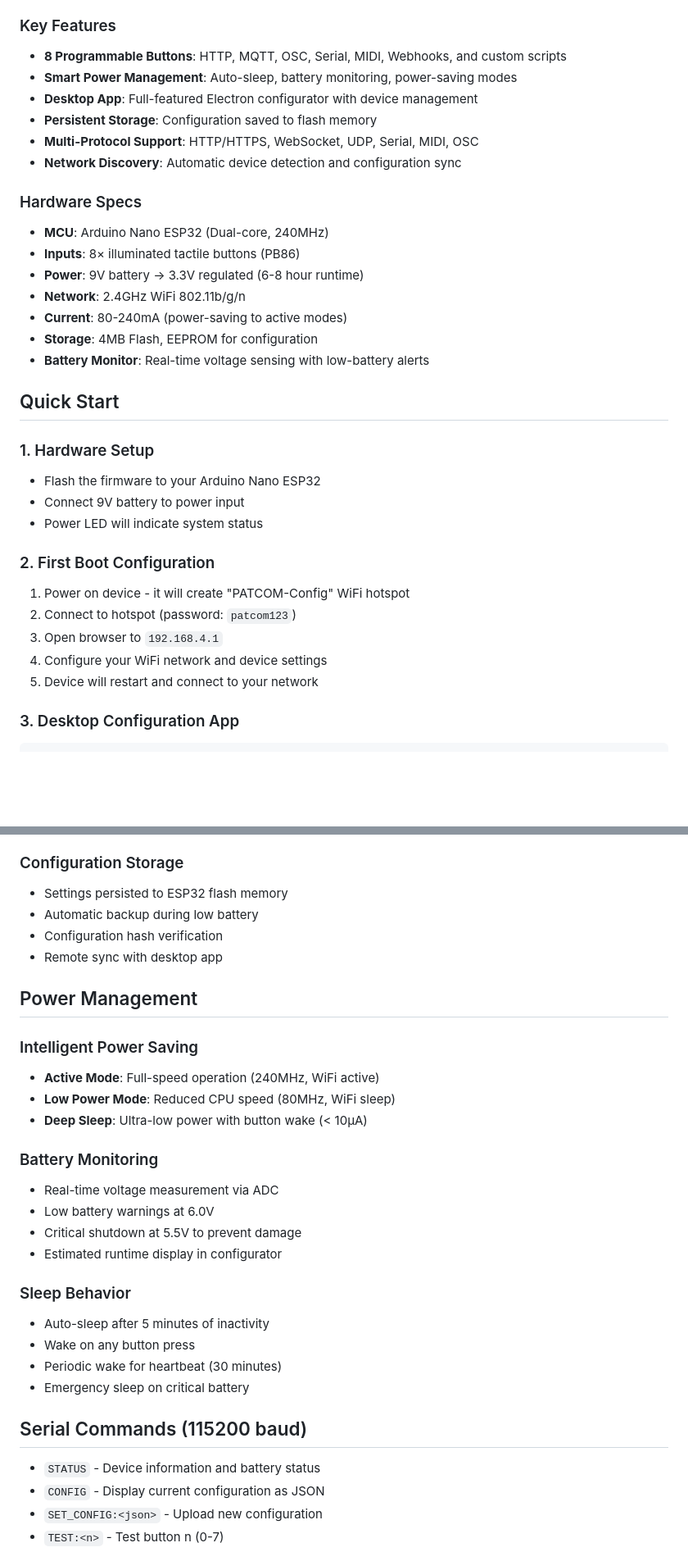
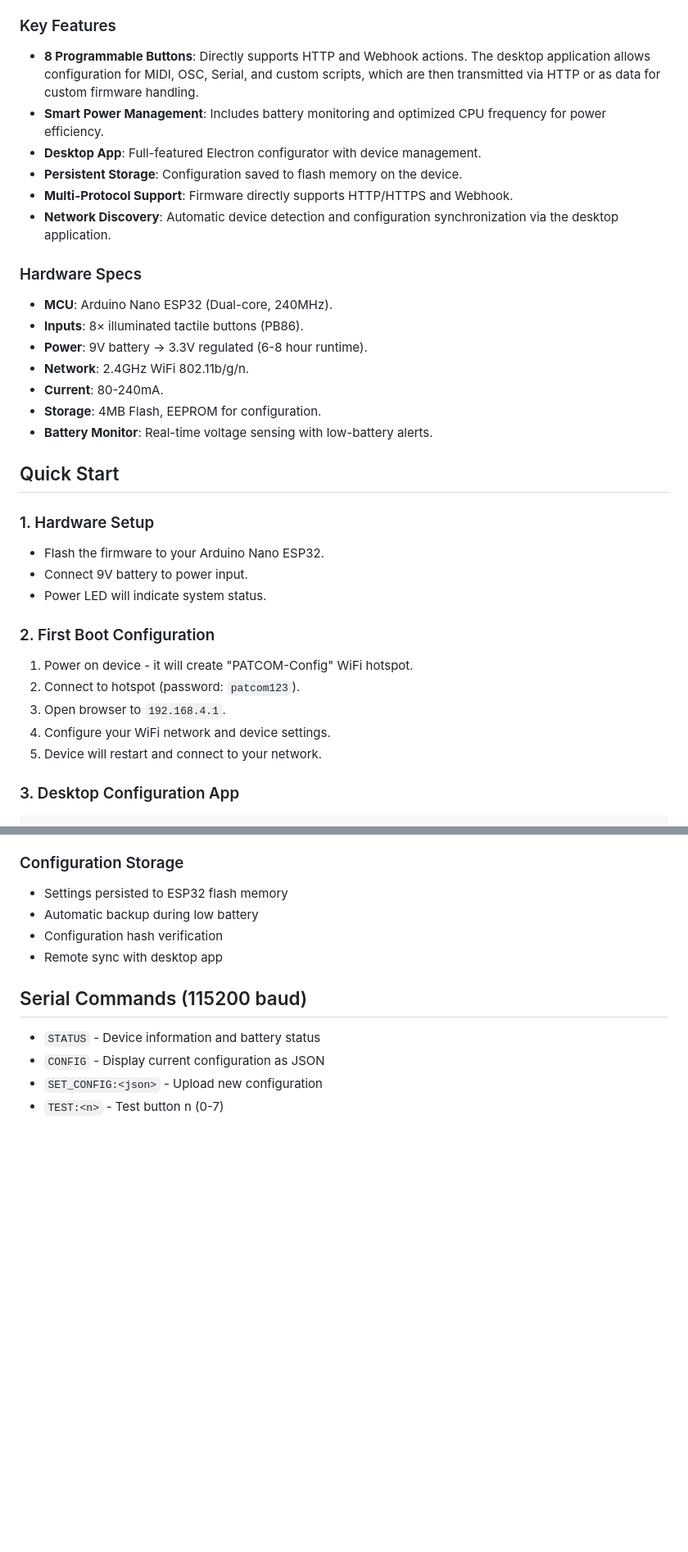
Before and after one commit to tylerreckart/packet-commander, a Markdown page: README.md, 2 parts joined by grey strips. Shown: that part at 82% size. GitHub-like rendering; blank space fills up the shorter version.

````diff
--- a/README.md
+++ b/README.md
@@ -8,35 +8,35 @@
 Packet Commander is a versatile IoT controller featuring 8 programmable buttons with LED feedback, comprehensive WiFi connectivity, and intelligent power management. Designed for smart home automation, network testing, and custom IoT applications.
 
 ### Key Features
-- **8 Programmable Buttons**: HTTP, MQTT, OSC, Serial, MIDI, Webhooks, and custom scripts
-- **Smart Power Management**: Auto-sleep, battery monitoring, power-saving modes
-- **Desktop App**: Full-featured Electron configurator with device management
-- **Persistent Storage**: Configuration saved to flash memory
-- **Multi-Protocol Support**: HTTP/HTTPS, WebSocket, UDP, Serial, MIDI, OSC
-- **Network Discovery**: Automatic device detection and configuration sync
+- **8 Programmable Buttons**: Directly supports HTTP and Webhook actions. The desktop application allows configuration for MIDI, OSC, Serial, and custom scripts, which are then transmitted via HTTP or as data for custom firmware handling.
+- **Smart Power Management**: Includes battery monitoring and optimized CPU frequency for power efficiency.
+- **Desktop App**: Full-featured Electron configurator with device management.
+- **Persistent Storage**: Configuration saved to flash memory on the device.
+- **Multi-Protocol Support**: Firmware directly supports HTTP/HTTPS and Webhook.
+- **Network Discovery**: Automatic device detection and configuration synchronization via the desktop application.
 
 ### Hardware Specs
-- **MCU**: Arduino Nano ESP32 (Dual-core, 240MHz)
-- **Inputs**: 8× illuminated tactile buttons (PB86)
-- **Power**: 9V battery → 3.3V regulated (6-8 hour runtime)
-- **Network**: 2.4GHz WiFi 802.11b/g/n
-- **Current**: 80-240mA (power-saving to active modes)
-- **Storage**: 4MB Flash, EEPROM for configuration
-- **Battery Monitor**: Real-time voltage sensing with low-battery alerts
+- **MCU**: Arduino Nano ESP32 (Dual-core, 240MHz).
+- **Inputs**: 8× illuminated tactile buttons (PB86).
+- **Power**: 9V battery → 3.3V regulated (6-8 hour runtime).
+- **Network**: 2.4GHz WiFi 802.11b/g/n.
+- **Current**: 80-240mA.
+- **Storage**: 4MB Flash, EEPROM for configuration.
+- **Battery Monitor**: Real-time voltage sensing with low-battery alerts.
 
 ## Quick Start
 
 ### 1. Hardware Setup
-- Flash the firmware to your Arduino Nano ESP32
-- Connect 9V battery to power input
-- Power LED will indicate system status
+- Flash the firmware to your Arduino Nano ESP32.
+- Connect 9V battery to power input.
+- Power LED will indicate system status.
 
 ### 2. First Boot Configuration
-1. Power on device - it will create "PATCOM-Config" WiFi hotspot
-2. Connect to hotspot (password: `patcom123`)
-3. Open browser to `192.168.4.1`
-4. Configure your WiFi network and device settings
-5. Device will restart and connect to your network
+1. Power on device - it will create "PATCOM-Config" WiFi hotspot.
+2. Connect to hotspot (password: `patcom123`).
+3. Open browser to `192.168.4.1`.
+4. Configure your WiFi network and device settings.
+5. Device will restart and connect to your network.
 
 ### 3. Desktop Configuration App
 ```bash
@@ -138,25 +97,6 @@ src/
 - Automatic backup during low battery
 - Configuration hash verification
 - Remote sync with desktop app
-
-## Power Management
-
-### Intelligent Power Saving
-- **Active Mode**: Full-speed operation (240MHz, WiFi active)
-- **Low Power Mode**: Reduced CPU speed (80MHz, WiFi sleep)
-- **Deep Sleep**: Ultra-low power with button wake (< 10µA)
-
-### Battery Monitoring
-- Real-time voltage measurement via ADC
-- Low battery warnings at 6.0V
-- Critical shutdown at 5.5V to prevent damage
-- Estimated runtime display in configurator
-
-### Sleep Behavior
-- Auto-sleep after 5 minutes of inactivity
-- Wake on any button press
-- Periodic wake for heartbeat (30 minutes)
-- Emergency sleep on critical battery
 
 ## Serial Commands (115200 baud)
 - `STATUS` - Device information and battery status
````
Also changed, not shown: other parts of README.md (+3 -95 lines).
